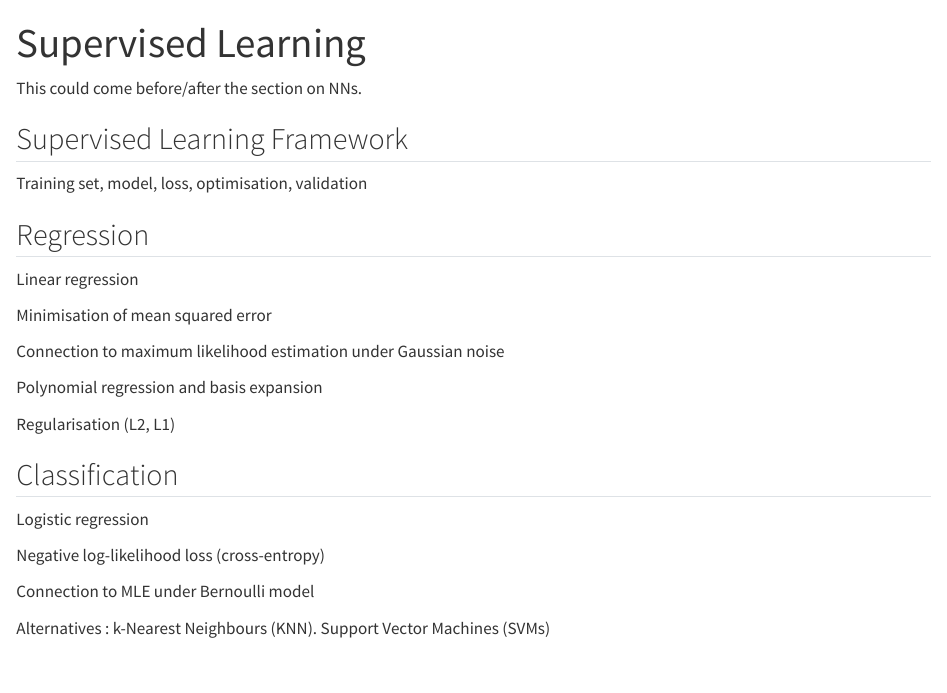
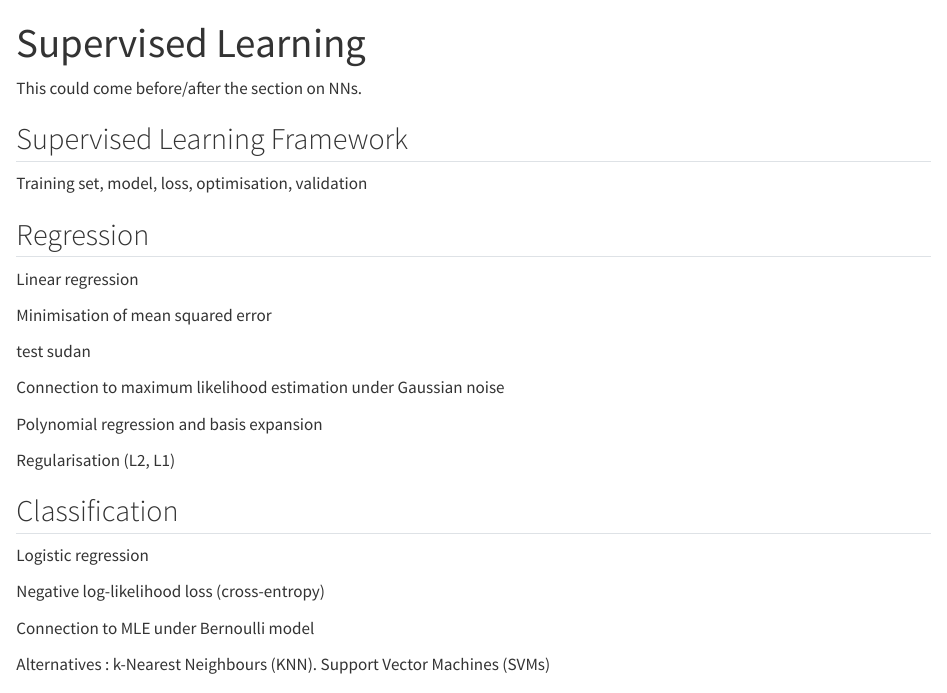
Before and after one commit to jimbrooke/adv-comp-ml, a Quarto document (supervised-ml.qmd): the page in a window 1100 px wide, from its top. Rendered offline with R 4.5, knitr and Pandoc in place of Quarto, with nearby package versions.

Commit message:
test supervised sudan

```diff
--- a/supervised-ml.qmd
+++ b/supervised-ml.qmd
@@ -17,6 +17,8 @@ Training set, model, loss, optimisation, validation
 Linear regression
 
 Minimisation of mean squared error
+
+test sudan
 
 Connection to maximum likelihood estimation under Gaussian noise
 
```
Also changed, not shown: docs/search.json, 33 other files.
